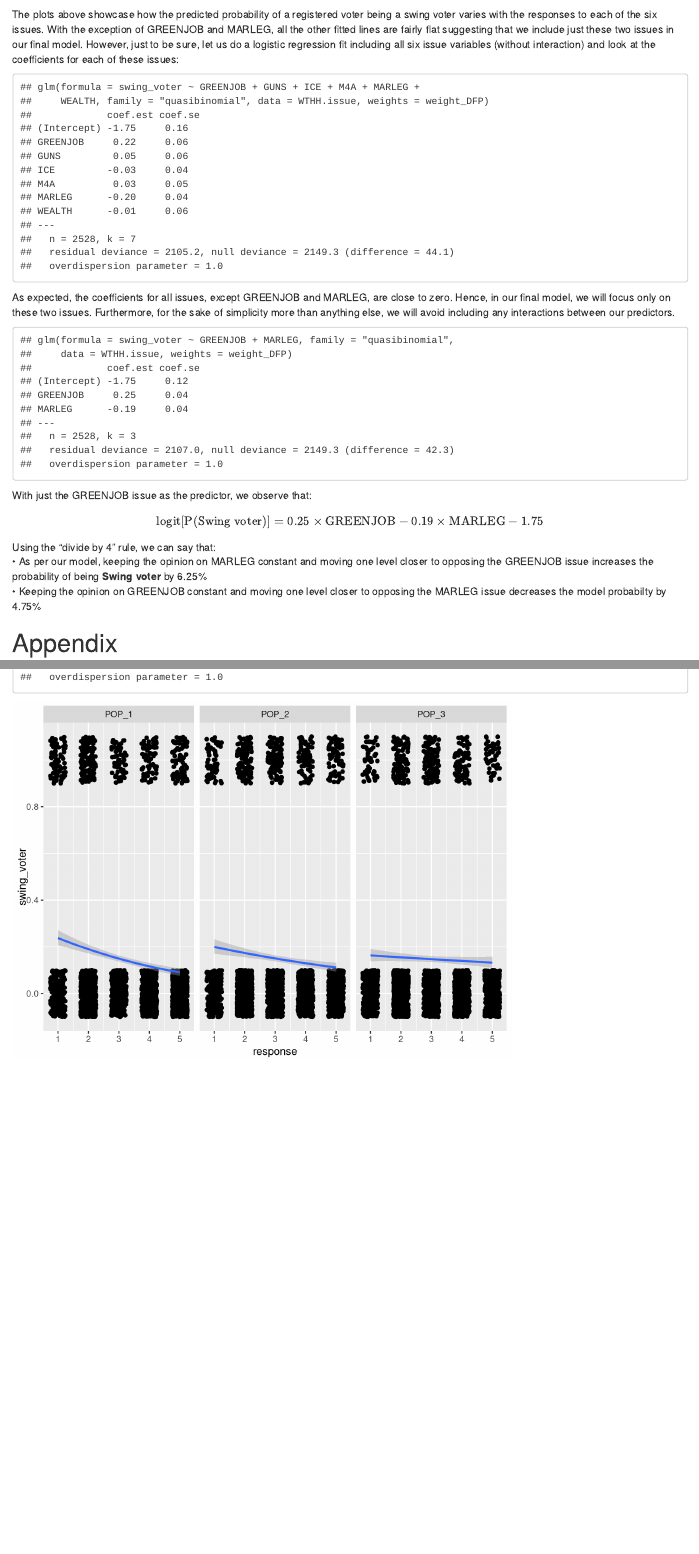
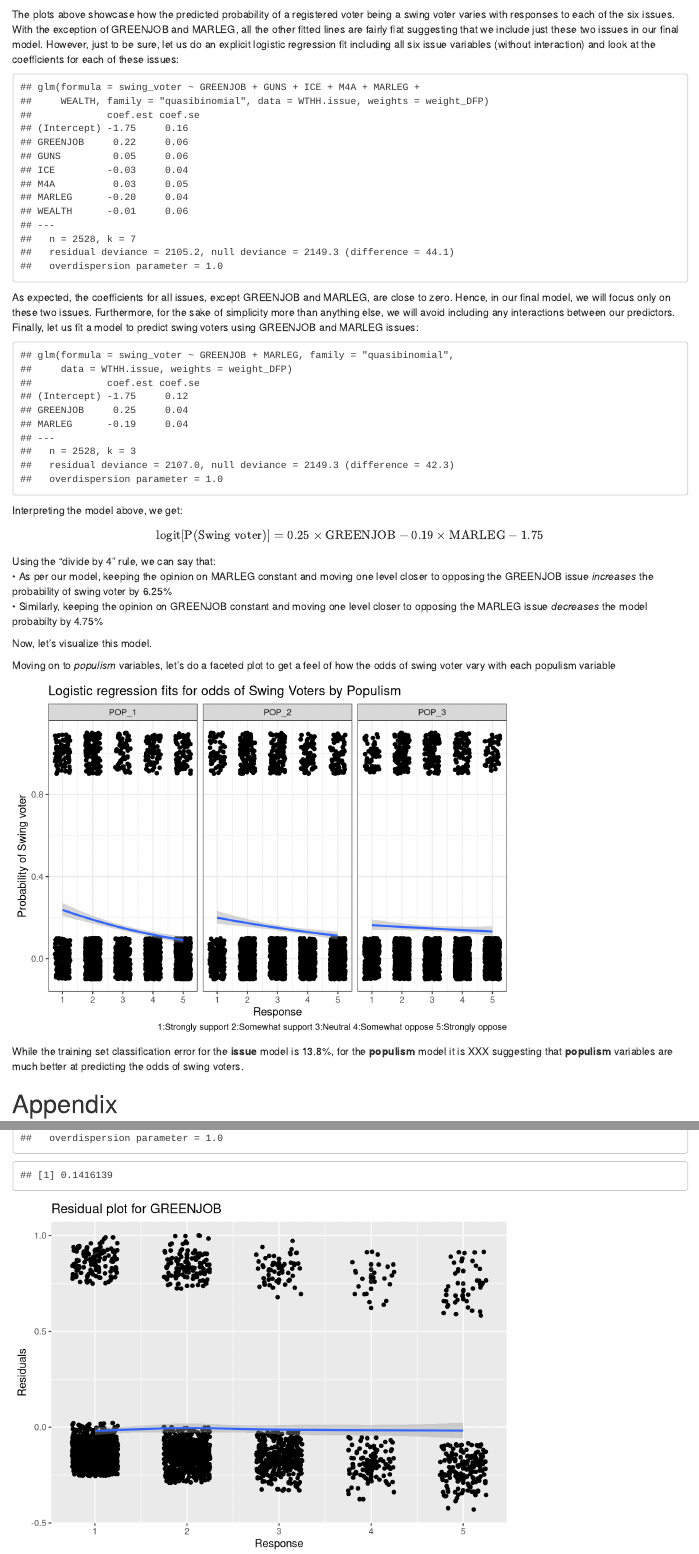
Before and after one commit to nitesh-jaswal/eda-mp2, an R Markdown document (anmath.Rmd): the page in a window 1100 px wide, from 1350 px down, and a second part further down, joined at a grey line. Rendered offline with R 4.5, knitr and Pandoc, with nearby package versions; both versions are drawn in the output format of the newer one; code that draws random numbers runs with fixed seeds of ours.

Commit message:
minor changes in commentary

````diff
--- a/anmath.Rmd
+++ b/anmath.Rmd
@@ -4,8 +4,8 @@ author: "Ankit Mathur"
 date: "3/17/2019"
 output:
+  html_document: default
+  word_document: default
   pdf_document: default
-  word_document: default
-  html_document: default
 ---
 
 ```{r setup, include=FALSE}
@@ -78,27 +79,34 @@ ggplot(WTHH.issue.long, aes(x=response, y=swing_voter)) + geom_point(alpha=0.4)
   xlab("Response") + ylab("Probability of Swing voter") +
   theme_bw()
 ```
-The plots above showcase how the predicted probability of a registered voter being a swing voter varies with the responses to each of the six issues. With the exception of GREENJOB and MARLEG, all the other fitted lines are fairly flat suggesting that we include just these two issues in our final model. However, just to be sure, let us do a logistic regression fit including all six issue variables (without interaction) and look at the coefficients for each of these issues:
-
+The plots above showcase how the predicted probability of a registered voter being a swing voter varies with responses to each of the six issues. With the exception of GREENJOB and MARLEG, all the other fitted lines are fairly flat suggesting that we include just these two issues in our final model. However, just to be sure, let us do an explicit logistic regression fit including all six issue variables (without interaction) and look at the coefficients for each of these issues:
 
 ```{r}
 WTHH.issue.logit1 <- glm(swing_voter ~ GREENJOB + GUNS + ICE + M4A + MARLEG + WEALTH, weights=weight_DFP, family="quasibinomial", data=WTHH.issue)
 display(WTHH.issue.logit1)
 ```
 As expected, the coefficients for all issues, except GREENJOB and MARLEG, are close to zero. Hence, in our final model, we will focus only on these two issues. Furthermore, for the sake of simplicity more than anything else, we will avoid including any interactions between our predictors.
+Finally, let us fit a model to predict swing voters using GREENJOB and MARLEG issues:
 
 ```{r}
 WTHH.issue.logit <- glm(swing_voter ~ GREENJOB + MARLEG, weights=weight_DFP, family="quasibinomial", data=WTHH.issue)
 display(WTHH.issue.logit)
 ```
-
-With just the GREENJOB issue as the predictor, we observe that:
+Interpreting the model above, we get:
 $$
 \textrm{logit[P(Swing voter)]} = 0.25 \times \textrm{GREENJOB} - 0.19 \times \textrm{MARLEG} - 1.75
 $$
 Using the "divide by 4" rule, we can say that:
-• As per our model, keeping the opinion on MARLEG constant and moving one level closer to opposing the GREENJOB issue increases the probability of being **Swing voter** by 6.25%
-• Keeping the opinion on GREENJOB constant and moving one level closer to opposing the MARLEG issue decreases the model probabilty by 4.75%
+• As per our model, keeping the opinion on MARLEG constant and moving one level closer to opposing the GREENJOB issue *increases* the probability of swing voter by 6.25%
+• Similarly, keeping the opinion on GREENJOB constant and moving one level closer to opposing the MARLEG issue *decreases* the model probabilty by 4.75%
+
+Now, let's visualize this model.
+```{r}
+
+```
+
+Moving on to *populism* variables, let's do a faceted plot to get a feel of how the odds of swing voter vary with each populism variable
+
 
 ```{r}
 WTHH.pop = WTHH[c("POP_1", "POP_2", "POP_3", "weight_DFP", "swing_voter")]
@@ -109,6 +117,21 @@ WTHH.pop <- WTHH.pop[rowSums(WTHH.pop[,c(1,2,3)] == 6) == 0,]
 WTHH.pop <- WTHH.pop[complete.cases(WTHH.pop),]
 ```
 
+```{r}
+WTHH.pop.long = gather(WTHH.pop, key="populism", value="response",
+                   c("POP_1", "POP_2", "POP_3"))
+ggplot(WTHH.pop.long, aes(x=response, y=swing_voter)) + geom_point(alpha=0.4) +
+  geom_jitter(height=0.1, width=0.25) +
+  geom_smooth(method = "glm", method.args = list(family = "binomial")) +
+  facet_wrap(~populism) +
+  labs(caption="1:Strongly support 2:Somewhat support 3:Neutral 4:Somewhat oppose 5:Strongly oppose") +
+  ggtitle("Logistic regression fits for odds of Swing Voters by Populism") +
+  xlab("Response") + ylab("Probability of Swing voter") +
+  theme_bw()
+```
+
+While the training set classification error for the **issue** model is 13.8%, for the **populism** model it is XXX suggesting that **populism** variables are much better at predicting the odds of swing voters.
+
 # Appendix
 
 ```{r}
@@ -117,10 +140,10 @@ display(WTHH.issue.logit3)
 ```
 
 ```{r}
-WTHH.pop.long = gather(WTHH.pop, key="populism", value="response",
-                   c("POP_1", "POP_2", "POP_3"))
-ggplot(WTHH.pop.long, aes(x=response, y=swing_voter)) + geom_point(alpha=0.4) +
-  geom_jitter(height=0.1, width=0.25) +
-  geom_smooth(method = "glm", method.args = list(family = "binomial")) +
-  facet_wrap(~populism)
+WTHH.issue.logit.df <- WTHH.issue
+WTHH.issue.logit.df$.fitted <- fitted.values(WTHH.issue.logit)
+WTHH.issue.logit.df$.resid <- residuals(WTHH.issue.logit, type="response")
+WTHH.issue.logit.df$.pred <- 1 * (WTHH.issue.logit.df$.fitted > 0.5)
+Correct <- (WTHH.issue.logit.df$swing_voter == WTHH.issue.logit.df$.pred)
+1 - (sum(Correct) / nrow(WTHH.issue.logit.df))
 ```
````
Also changed, not shown: anmath.Rmd (16 more changed lines).
